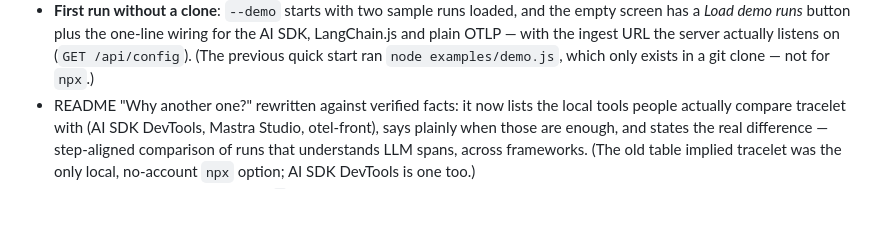
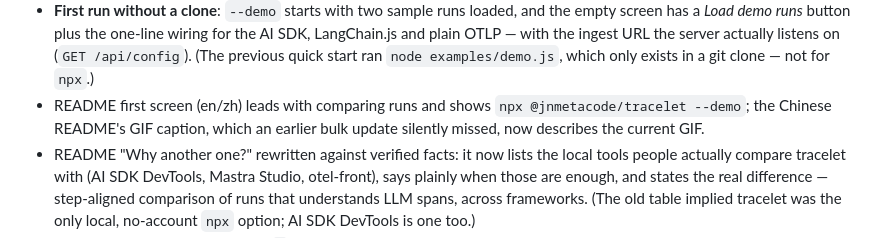
Before and after one commit to jnMetaCode/tracelet, a Markdown page: CHANGELOG.md, the part around the change. Drawn GitHub-style; blank space fills up the shorter version.

```diff
--- a/CHANGELOG.md
+++ b/CHANGELOG.md
@@ -46,6 +46,9 @@ All notable changes to this project are documented here. The format follows
   for the AI SDK, LangChain.js and plain OTLP — with the ingest URL the server
   actually listens on (`GET /api/config`). (The previous quick start ran
   `node examples/demo.js`, which only exists in a git clone — not for `npx`.)
+- README first screen (en/zh) leads with comparing runs and shows
+  `npx @jnmetacode/tracelet --demo`; the Chinese README's GIF caption, which an
+  earlier bulk update silently missed, now describes the current GIF.
 - README "Why another one?" rewritten against verified facts: it now lists
   the local tools people actually compare tracelet with (AI SDK DevTools,
   Mastra Studio, otel-front), says plainly when those are enough, and states
```
Also changed, not shown: README.md (+7 -3 lines), README.zh-CN.md (+7 -4 lines).
